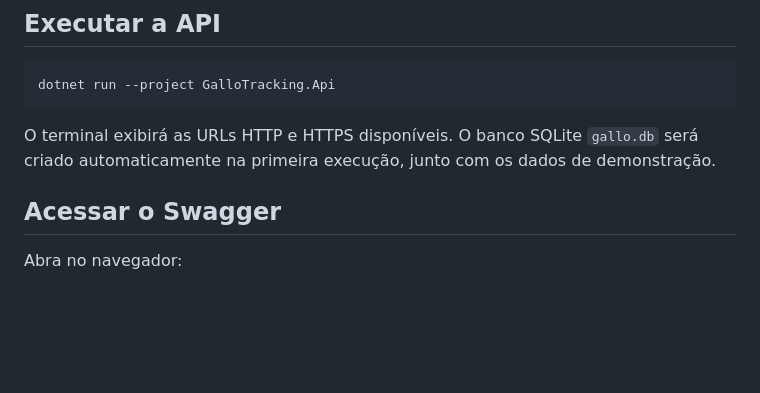
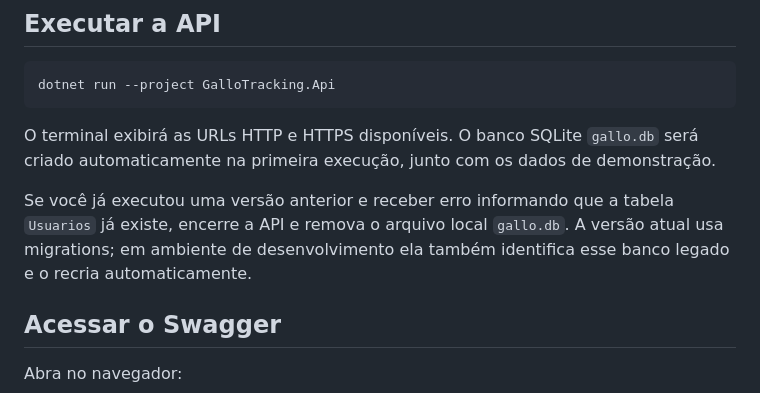
Before and after one commit to B3ah/GalloTracking, a Markdown page: GUIA_EXECUCAO.md, the part around the change. Rendered like a GitHub page; blank space fills up the shorter version.

Commit message:
docs: document legacy SQLite migration recovery

````diff
--- a/GUIA_EXECUCAO.md
+++ b/GUIA_EXECUCAO.md
@@ -22,6 +22,8 @@ dotnet run --project GalloTracking.Api
 ```
 
 O terminal exibirá as URLs HTTP e HTTPS disponíveis. O banco SQLite `gallo.db` será criado automaticamente na primeira execução, junto com os dados de demonstração.
+
+Se você já executou uma versão anterior e receber erro informando que a tabela `Usuarios` já existe, encerre a API e remova o arquivo local `gallo.db`. A versão atual usa migrations; em ambiente de desenvolvimento ela também identifica esse banco legado e o recria automaticamente.
 
 ## Acessar o Swagger
 
````
